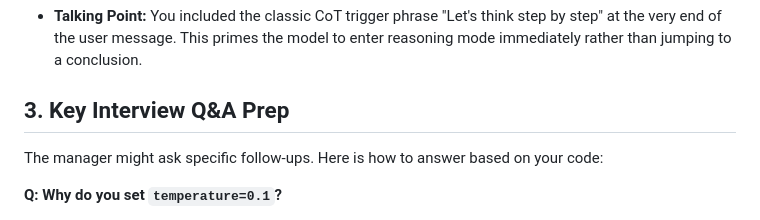
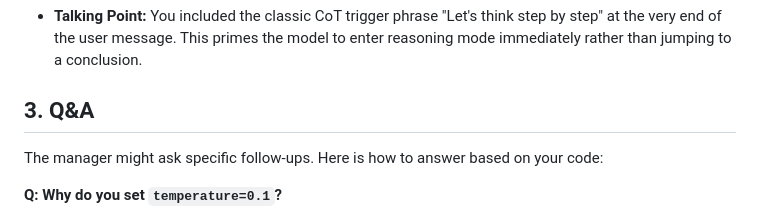
Before and after one commit to isaid22/Front-End-CoT, a Markdown page: Thompson/Explain-CoT.md, the part around the change. GitHub-like rendering.

```diff
--- a/Thompson/Explain-CoT.md
+++ b/Thompson/Explain-CoT.md
@@ -43,7 +43,7 @@ Answer: Let's think step by step.
 
 *   **Talking Point:** You included the classic CoT trigger phrase "Let's think step by step" at the very end of the user message. This primes the model to enter reasoning mode immediately rather than jumping to a conclusion.
 
-## 3. Key Interview Q&A Prep
+## 3. Q&A
 
 The manager might ask specific follow-ups. Here is how to answer based on your code:
 
```
